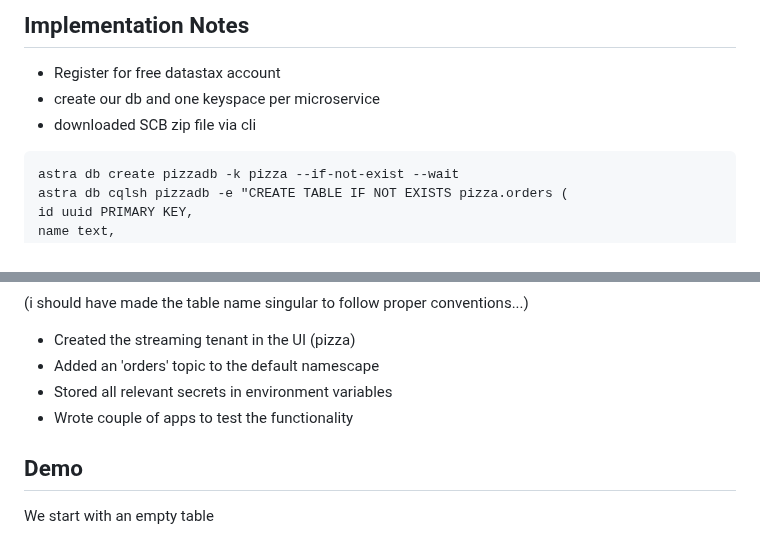
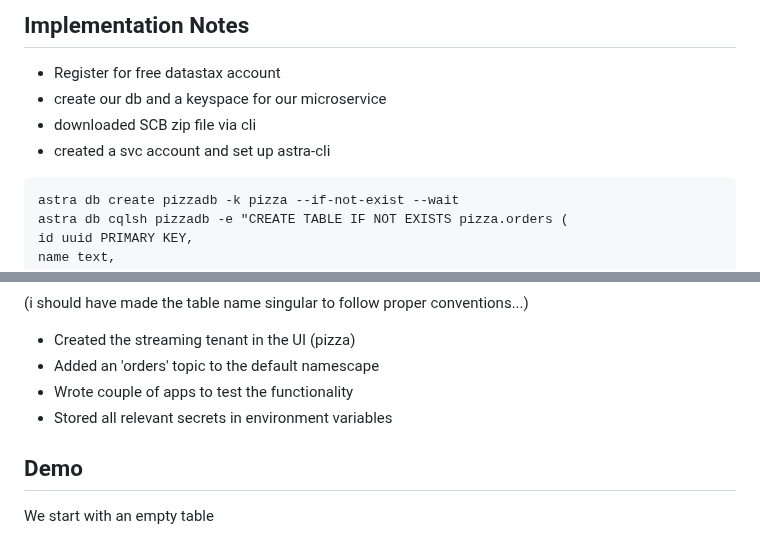
Before and after one commit to laughingbiscuit/exploring-ds, a Markdown page: README.md, 2 parts joined by grey strips. Drawn GitHub-style.

Commit message:
clear up desc

````diff
--- a/README.md
+++ b/README.md
@@ -55,8 +55,9 @@ Data                             AstraDB -- (Vector Search)
 ## Implementation Notes
 
 - Register for free datastax account
-- create our db and one keyspace per microservice
+- create our db and a keyspace for our microservice
 - downloaded SCB zip file via cli
+- created a svc account and set up astra-cli
 
 ```
 astra db create pizzadb -k pizza --if-not-exist --wait
@@ -75,8 +76,8 @@ status text
 
 - Created the streaming tenant in the UI (pizza)
 - Added an 'orders' topic to the default namescape
+- Wrote couple of apps to test the functionality
 - Stored all relevant secrets in environment variables
-- Wrote couple of apps to test the functionality
 
 ## Demo
 
````
